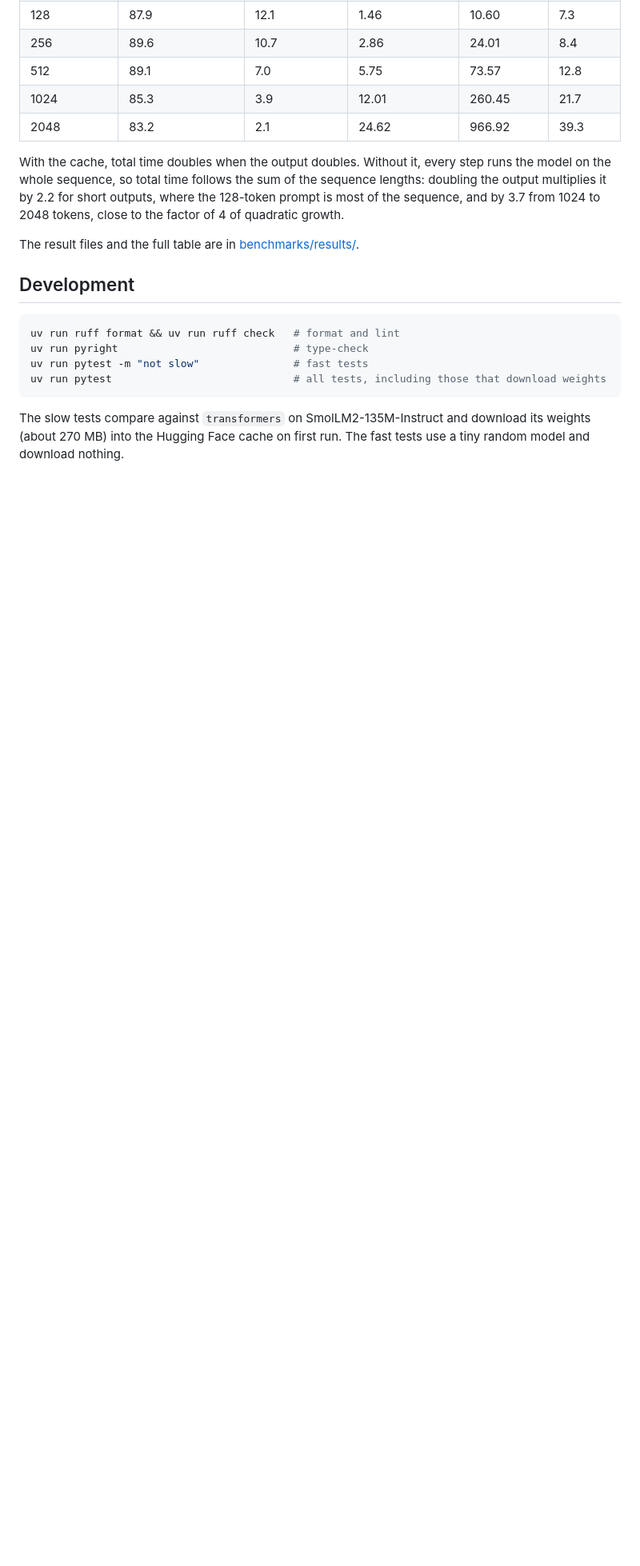
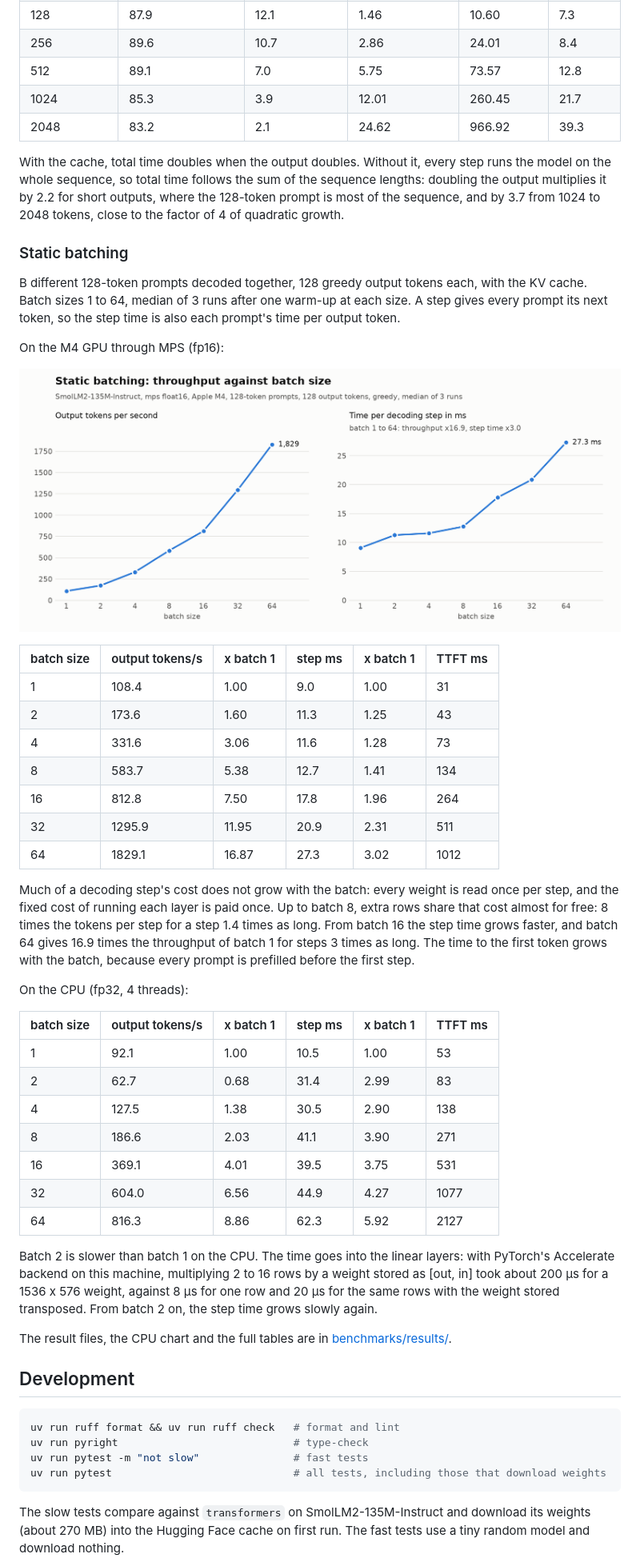
Before and after one commit to doublepunch31/kiyal, a Markdown page: README.md, the part around one of its changes. Shown at 80% size. GitHub-like rendering; pictures changed too: benchmarks/results/throughput-mps.png (added); blank space fills up the shorter version.

```diff
--- a/README.md
+++ b/README.md
@@ -79,7 +87,51 @@ on the whole sequence, so total time follows the sum of the sequence lengths: do
 multiplies it by 2.2 for short outputs, where the 128-token prompt is most of the sequence, and by
 3.7 from 1024 to 2048 tokens, close to the factor of 4 of quadratic growth.
 
-The result files and the full table are in [benchmarks/results/](benchmarks/results/).
+### Static batching
+
+B different 128-token prompts decoded together, 128 greedy output tokens each, with the KV cache.
+Batch sizes 1 to 64, median of 3 runs after one warm-up at each size. A step gives every prompt
+its next token, so the step time is also each prompt's time per output token.
+
+On the M4 GPU through MPS (fp16):
+
+![Throughput and step time against batch size on the M4 GPU](benchmarks/results/throughput-mps.png)
+
+| batch size | output tokens/s | x batch 1 | step ms | x batch 1 | TTFT ms |
+|---|---|---|---|---|---|
+| 1 | 108.4 | 1.00 | 9.0 | 1.00 | 31 |
+| 2 | 173.6 | 1.60 | 11.3 | 1.25 | 43 |
+| 4 | 331.6 | 3.06 | 11.6 | 1.28 | 73 |
+| 8 | 583.7 | 5.38 | 12.7 | 1.41 | 134 |
+| 16 | 812.8 | 7.50 | 17.8 | 1.96 | 264 |
+| 32 | 1295.9 | 11.95 | 20.9 | 2.31 | 511 |
+| 64 | 1829.1 | 16.87 | 27.3 | 3.02 | 1012 |
+
+Much of a decoding step's cost does not grow with the batch: every weight is read once per step,
+and the fixed cost of running each layer is paid once. Up to batch 8, extra rows share that cost
+almost for free: 8 times the tokens per step for a step 1.4 times as long. From batch 16 the step time grows faster, and
+batch 64 gives 16.9 times the throughput of batch 1 for steps 3 times as long. The time to the
+first token grows with the batch, because every prompt is prefilled before the first step.
+
+On the CPU (fp32, 4 threads):
+
+| batch size | output tokens/s | x batch 1 | step ms | x batch 1 | TTFT ms |
+|---|---|---|---|---|---|
+| 1 | 92.1 | 1.00 | 10.5 | 1.00 | 53 |
+| 2 | 62.7 | 0.68 | 31.4 | 2.99 | 83 |
+| 4 | 127.5 | 1.38 | 30.5 | 2.90 | 138 |
+| 8 | 186.6 | 2.03 | 41.1 | 3.90 | 271 |
+| 16 | 369.1 | 4.01 | 39.5 | 3.75 | 531 |
+| 32 | 604.0 | 6.56 | 44.9 | 4.27 | 1077 |
+| 64 | 816.3 | 8.86 | 62.3 | 5.92 | 2127 |
+
+Batch 2 is slower than batch 1 on the CPU. The time goes into the linear layers: with PyTorch's
+Accelerate backend on this machine, multiplying 2 to 16 rows by a weight stored as [out, in]
+took about 200 µs for a 1536 x 576 weight, against 8 µs for one row and 20 µs for the same rows
+with the weight stored transposed. From batch 2 on, the step time grows slowly again.
+
+The result files, the CPU chart and the full tables are in
+[benchmarks/results/](benchmarks/results/).
 
 ## Development
 
```
Also changed, not shown: other parts of README.md (+17 -3 lines), benchmarks/results/throughput-cpu.md (added, +11 -0 lines), benchmarks/results/throughput-mps.md (added, +11 -0 lines), benchmarks/results/throughput-cpu.png (added), 7 other files.
